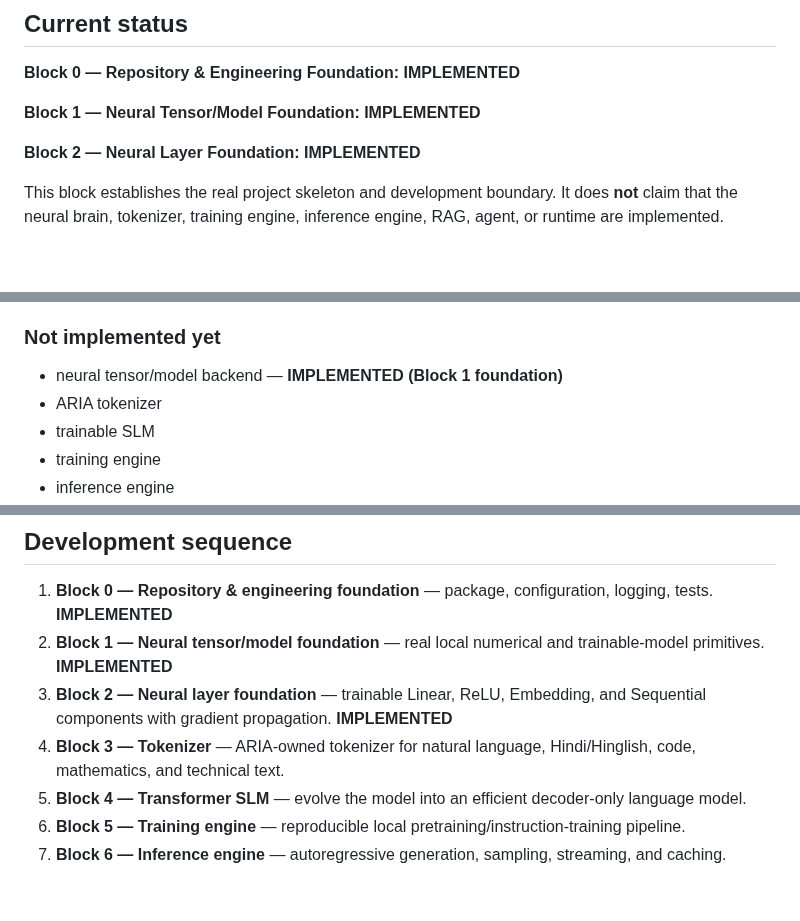
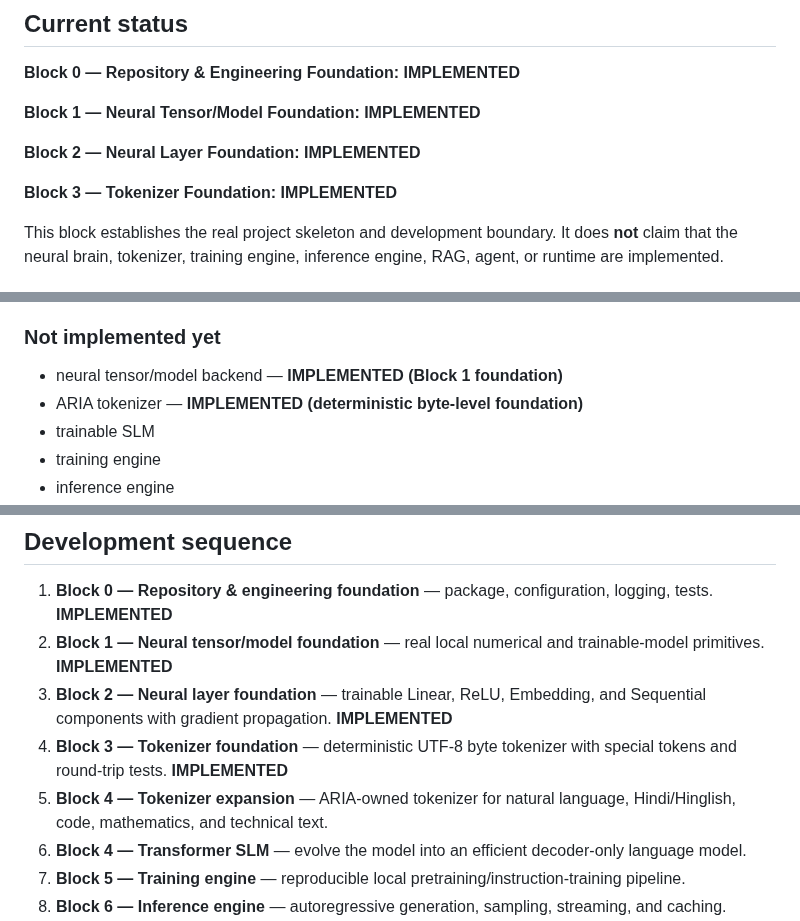
Before and after one commit to chamanvashishth/ARIA, a Markdown page: README.md, 3 parts joined by grey strips. Rendered like a GitHub page; blank space fills up the shorter version.

Commit message:
docs: mark tokenizer foundation implemented

```diff
--- a/README.md
+++ b/README.md
@@ -13,6 +13,8 @@ ARIA is a software-only, local-first AI system being built block-by-block around
 **Block 1 — Neural Tensor/Model Foundation: IMPLEMENTED**
 
 **Block 2 — Neural Layer Foundation: IMPLEMENTED**
+
+**Block 3 — Tokenizer Foundation: IMPLEMENTED**
 
 This block establishes the real project skeleton and development boundary. It does **not** claim that the neural brain, tokenizer, training engine, inference engine, RAG, agent, or runtime are implemented.
 
@@ -31,7 +33,7 @@ This block establishes the real project skeleton and development boundary. It do
 ### Not implemented yet
 
 - neural tensor/model backend — **IMPLEMENTED (Block 1 foundation)**
-- ARIA tokenizer
+- ARIA tokenizer — **IMPLEMENTED (deterministic byte-level foundation)**
 - trainable SLM
 - training engine
 - inference engine
@@ -146,7 +148,8 @@ A class, mock, prompt, button, or API wrapper is not treated as intelligence.
 1. **Block 0 — Repository & engineering foundation** — package, configuration, logging, tests. **IMPLEMENTED**
 2. **Block 1 — Neural tensor/model foundation** — real local numerical and trainable-model primitives. **IMPLEMENTED**
 3. **Block 2 — Neural layer foundation** — trainable Linear, ReLU, Embedding, and Sequential components with gradient propagation. **IMPLEMENTED**
-4. **Block 3 — Tokenizer** — ARIA-owned tokenizer for natural language, Hindi/Hinglish, code, mathematics, and technical text.
+4. **Block 3 — Tokenizer foundation** — deterministic UTF-8 byte tokenizer with special tokens and round-trip tests. **IMPLEMENTED**
+5. **Block 4 — Tokenizer expansion** — ARIA-owned tokenizer for natural language, Hindi/Hinglish, code, mathematics, and technical text.
 5. **Block 4 — Transformer SLM** — evolve the model into an efficient decoder-only language model.
 6. **Block 5 — Training engine** — reproducible local pretraining/instruction-training pipeline.
 7. **Block 6 — Inference engine** — autoregressive generation, sampling, streaming, and caching.
```
